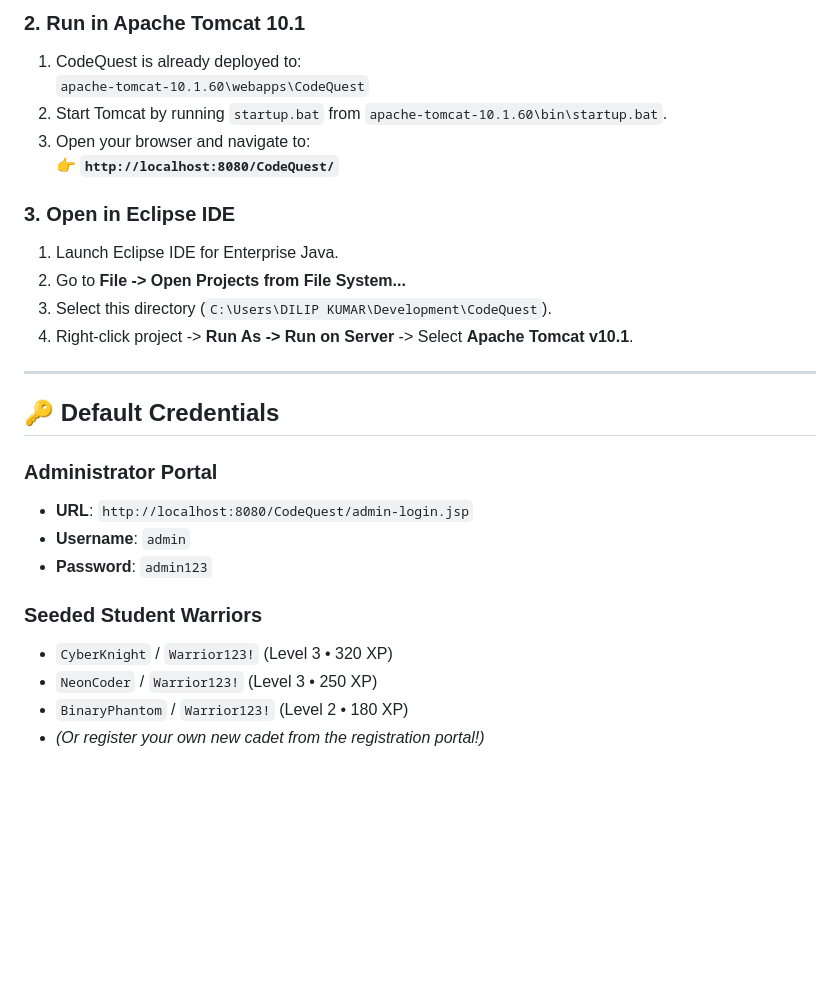
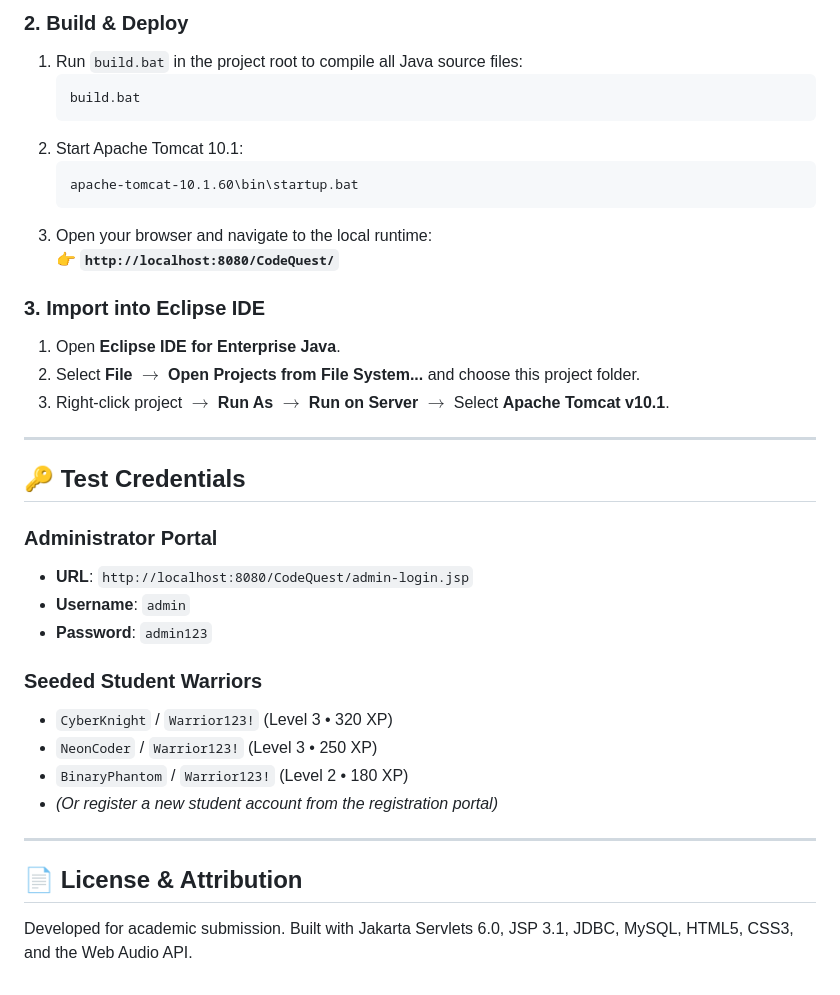
Before and after one commit to dilipkumarprudhvi-a11y/CodeQuest, a Markdown page: README.md, the part around one of its changes. GitHub-like rendering; blank space fills up the shorter version.

Commit message:
Docs: Streamline README with single primary live link and comprehensive academic architecture guide

````diff
--- a/README.md
+++ b/README.md
@@ -71,28 +93,37 @@ CodeQuest is a high-octane gamified programming platform designed to transform t
 
-### 2. Run in Apache Tomcat 10.1
-1. CodeQuest is already deployed to:
-   `apache-tomcat-10.1.60\webapps\CodeQuest`
-2. Start Tomcat by running `startup.bat` from `apache-tomcat-10.1.60\bin\startup.bat`.
-3. Open your browser and navigate to:
+### 2. Build & Deploy
+1. Run `build.bat` in the project root to compile all Java source files:
+   ```cmd
+   build.bat
+   ```
+2. Start Apache Tomcat 10.1:
+   ```cmd
+   apache-tomcat-10.1.60\bin\startup.bat
+   ```
+3. Open your browser and navigate to the local runtime:
    👉 **`http://localhost:8080/CodeQuest/`**
 
-### 3. Open in Eclipse IDE
-1. Launch Eclipse IDE for Enterprise Java.
-2. Go to **File -> Open Projects from File System...**
-3. Select this directory (`C:\Users\DILIP KUMAR\Development\CodeQuest`).
-4. Right-click project -> **Run As -> Run on Server** -> Select **Apache Tomcat v10.1**.
+### 3. Import into Eclipse IDE
+1. Open **Eclipse IDE for Enterprise Java**.
+2. Select **File $\to$ Open Projects from File System...** and choose this project folder.
+3. Right-click project $\to$ **Run As $\to$ Run on Server** $\to$ Select **Apache Tomcat v10.1**.
 
 ---
 
-## 🔑 Default Credentials
+## 🔑 Test Credentials
 
 ### Administrator Portal
-- **URL**: `http://localhost:8080/CodeQuest/admin-login.jsp`
-- **Username**: `admin`
-- **Password**: `admin123`
+* **URL**: `http://localhost:8080/CodeQuest/admin-login.jsp`
+* **Username**: `admin`
+* **Password**: `admin123`
 
 ### Seeded Student Warriors
-- `CyberKnight` / `Warrior123!` (Level 3 • 320 XP)
-- `NeonCoder` / `Warrior123!` (Level 3 • 250 XP)
-- `BinaryPhantom` / `Warrior123!` (Level 2 • 180 XP)
-- *(Or register your own new cadet from the registration portal!)*
+* `CyberKnight` / `Warrior123!` (Level 3 • 320 XP)
+* `NeonCoder` / `Warrior123!` (Level 3 • 250 XP)
+* `BinaryPhantom` / `Warrior123!` (Level 2 • 180 XP)
+* *(Or register a new student account from the registration portal)*
+
+---
+
+## 📄 License & Attribution
+Developed for academic submission. Built with Jakarta Servlets 6.0, JSP 3.1, JDBC, MySQL, HTML5, CSS3, and the Web Audio API.
````
Also changed, not shown: other parts of README.md (+70 -48 lines).
